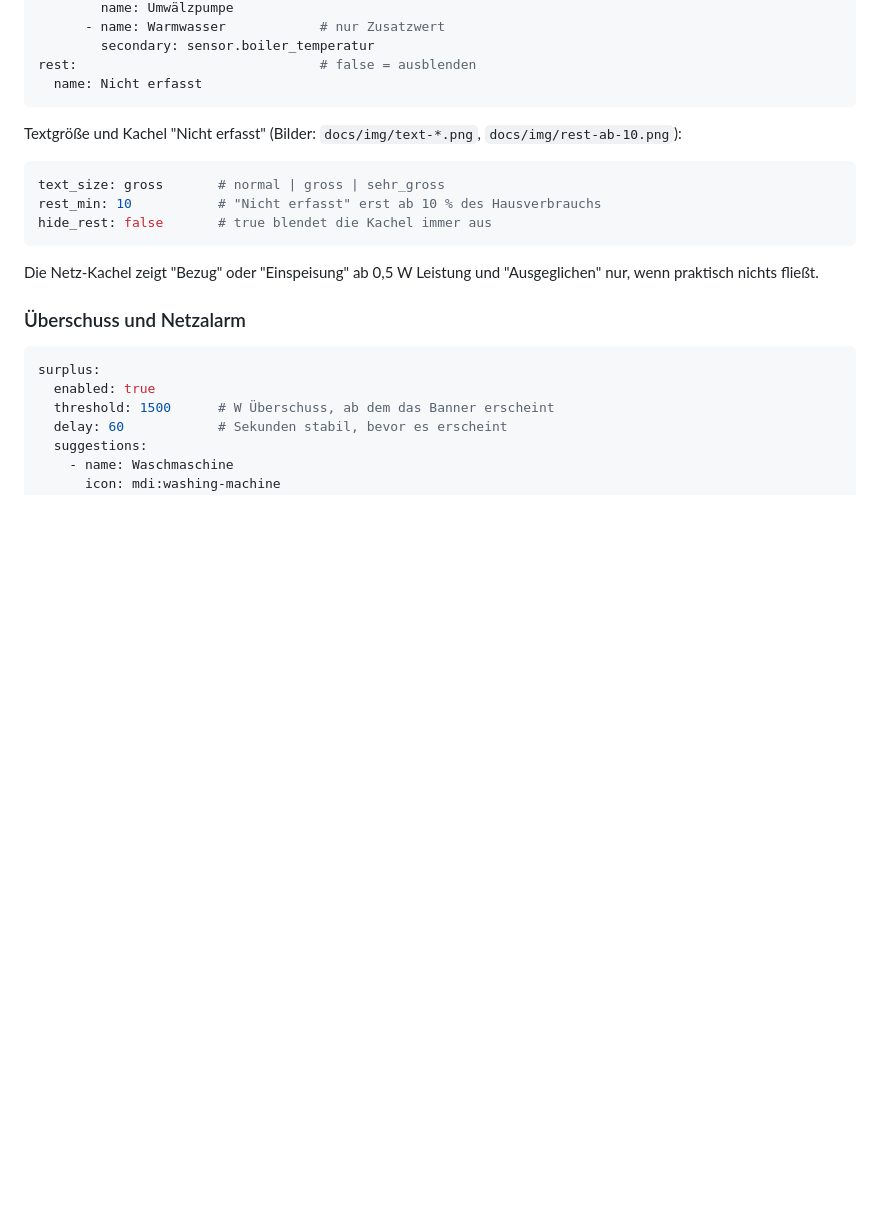
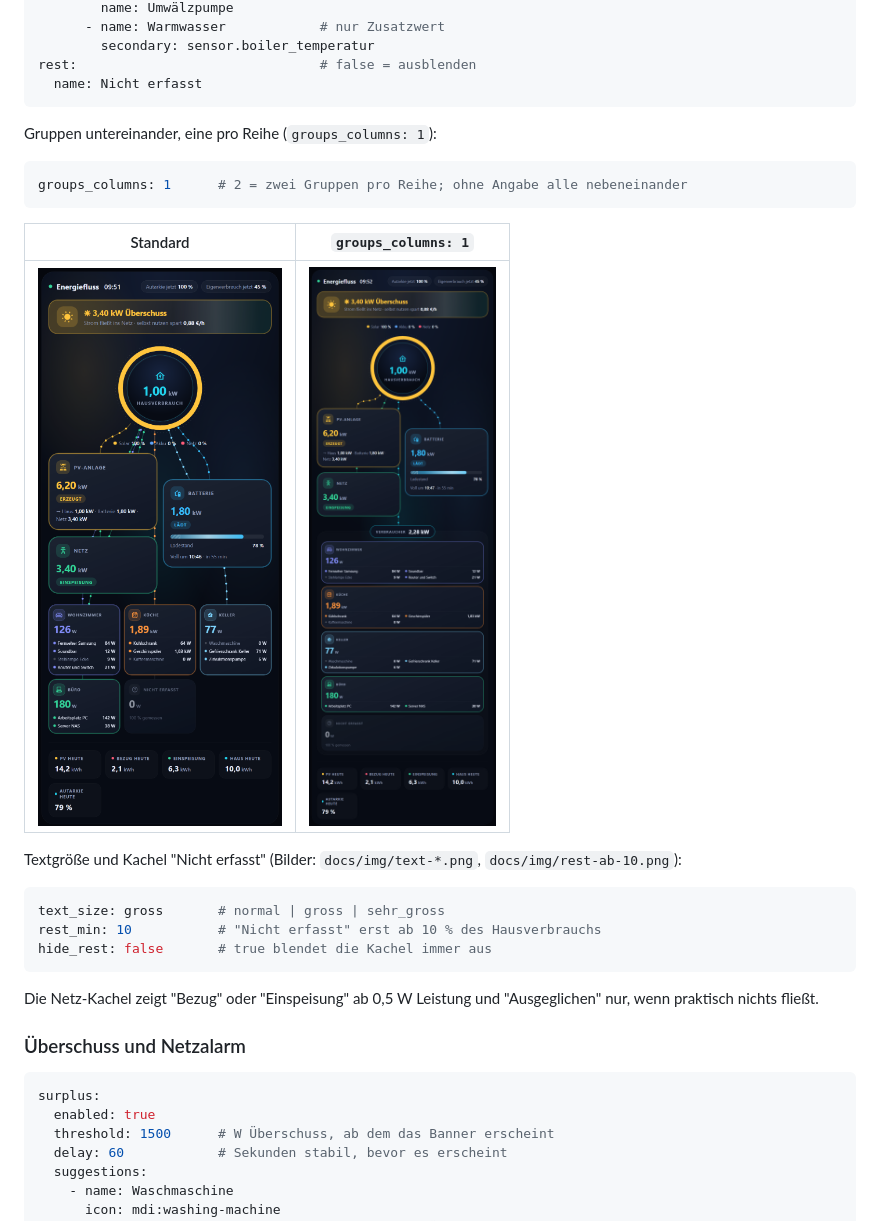
Before and after one commit to msucimaker3112/energy-cockpit, a Markdown page: docs/KONFIGURATION.md, the part around the change. Drawn GitHub-style; pictures changed too: docs/img/gruppen-reihe-handy.png (added), docs/img/gruppen-vorher-handy.png (added); blank space fills up the shorter version.

````diff
--- a/docs/KONFIGURATION.md
+++ b/docs/KONFIGURATION.md
@@ -93,6 +93,16 @@ consumer_groups:
 rest:                               # false = ausblenden
   name: Nicht erfasst
 ```
+
+Gruppen untereinander, eine pro Reihe (`groups_columns: 1`):
+
+```yaml
+groups_columns: 1      # 2 = zwei Gruppen pro Reihe; ohne Angabe alle nebeneinander
+```
+
+| Standard | `groups_columns: 1` |
+|---|---|
+| ![Gruppen nebeneinander](img/gruppen-vorher-handy.png) | ![Eine Gruppe pro Reihe](img/gruppen-reihe-handy.png) |
 
 Textgröße und Kachel "Nicht erfasst" (Bilder: `docs/img/text-*.png`, `docs/img/rest-ab-10.png`):
 
````
Also changed, not shown: CHANGELOG.md (+1 -1 lines), README.md (+13 -1 lines), docs/img/gruppen-reihe-breit.png (added), docs/img/watt-only.png (added), 4 other files.
